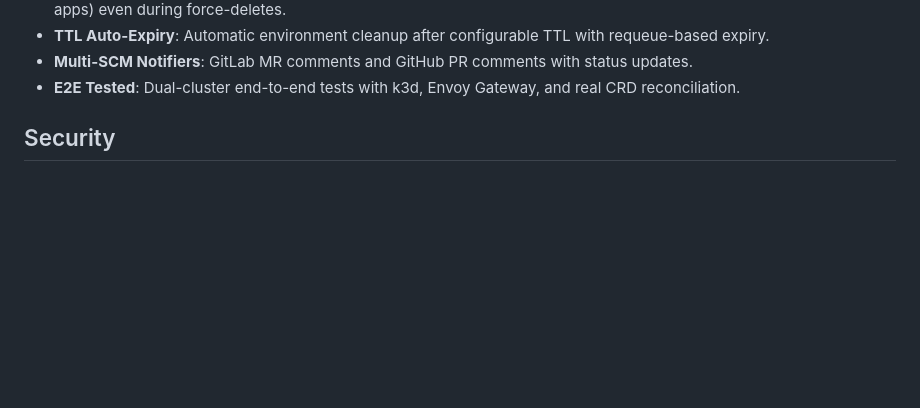
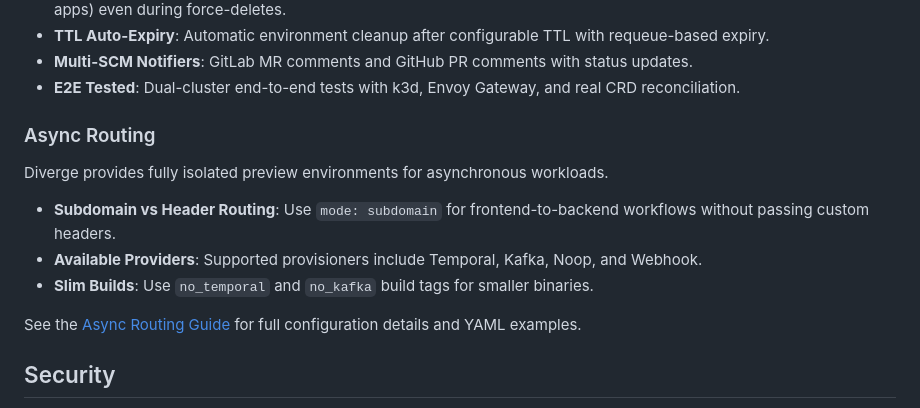
Before and after one commit to divergedev/diverge, a Markdown page: README.md, the part around the change. Rendered like a GitHub page; blank space fills up the shorter version.

```diff
--- a/README.md
+++ b/README.md
@@ -40,6 +40,15 @@ Documentation: [https://divergedev.com](https://divergedev.com)
 *   **TTL Auto-Expiry**: Automatic environment cleanup after configurable TTL with requeue-based expiry.
 *   **Multi-SCM Notifiers**: GitLab MR comments and GitHub PR comments with status updates.
 *   **E2E Tested**: Dual-cluster end-to-end tests with k3d, Envoy Gateway, and real CRD reconciliation.
+
+### Async Routing
+
+Diverge provides fully isolated preview environments for asynchronous workloads.
+*   **Subdomain vs Header Routing**: Use `mode: subdomain` for frontend-to-backend workflows without passing custom headers.
+*   **Available Providers**: Supported provisioners include Temporal, Kafka, Noop, and Webhook.
+*   **Slim Builds**: Use `no_temporal` and `no_kafka` build tags for smaller binaries.
+
+See the [Async Routing Guide](docs/async-routing.md) for full configuration details and YAML examples.
 
 ## Security
 Diverge takes security seriously. The platform features strict CRD OpenAPI validation, context timeouts on all external calls, and prevention mechanisms for shell/markdown injection in templates. The controller uses RBAC-scoped clients to ensure it only has the permissions it needs. Webhook interactions are secured using constant-time comparisons for secrets and RFC 7230-compliant header validation. Recent hardening includes ArgoCD namespace bypass prevention, safe SHA handling to eliminate panics, IPv6-safe pod URLs, comprehensive label validation, and Typed Server-Side Apply (SSA) to ensure safe resource updates.
```
Also changed, not shown: docs/async-routing.md (added, +134 -0 lines).
